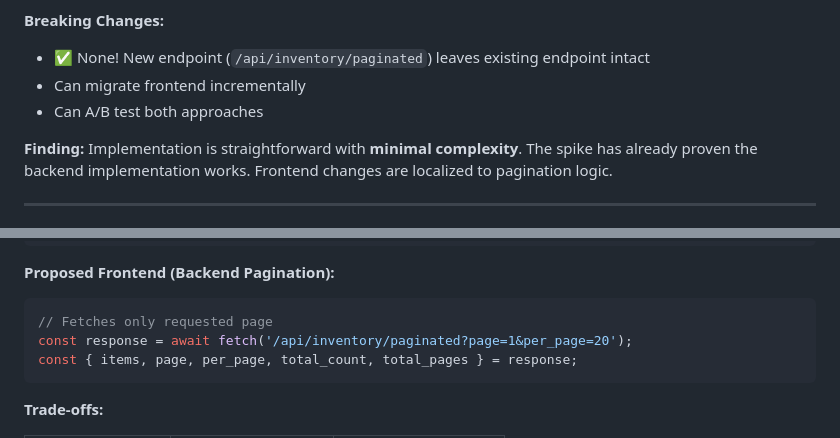
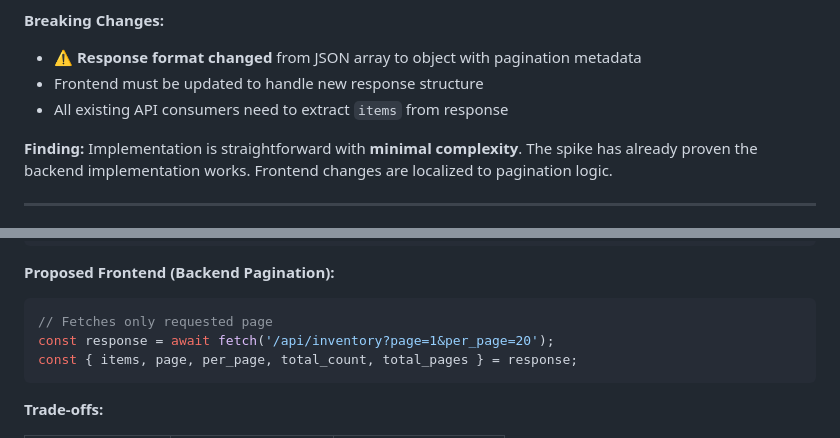
Before and after one commit to cobaltroad/mtg-inventory, a Markdown page: SPIKE_156_FINDINGS.md, 2 parts joined by grey strips. Rendered like a GitHub page.

````diff
--- a/SPIKE_156_FINDINGS.md
+++ b/SPIKE_156_FINDINGS.md
@@ -132,9 +132,9 @@ This spike evaluated backend pagination for the inventory API to determine if it
 - **Total: 5-9 hours**
 
 **Breaking Changes:**
-- ✅ None! New endpoint (`/api/inventory/paginated`) leaves existing endpoint intact
-- Can migrate frontend incrementally
-- Can A/B test both approaches
+- ⚠️ **Response format changed** from JSON array to object with pagination metadata
+- Frontend must be updated to handle new response structure
+- All existing API consumers need to extract `items` from response
 
 **Finding:** Implementation is straightforward with **minimal complexity**. The spike has already proven the backend implementation works. Frontend changes are localized to pagination logic.
 
@@ -158,7 +158,7 @@ const page2 = items.slice(20, 40);
 **Proposed Frontend (Backend Pagination):**
 ```typescript
 // Fetches only requested page
-const response = await fetch('/api/inventory/paginated?page=1&per_page=20');
+const response = await fetch('/api/inventory?page=1&per_page=20');
 const { items, page, per_page, total_count, total_pages } = response;
 ```
 
````
Also changed, not shown: other parts of SPIKE_156_FINDINGS.md (+27 -14 lines).
